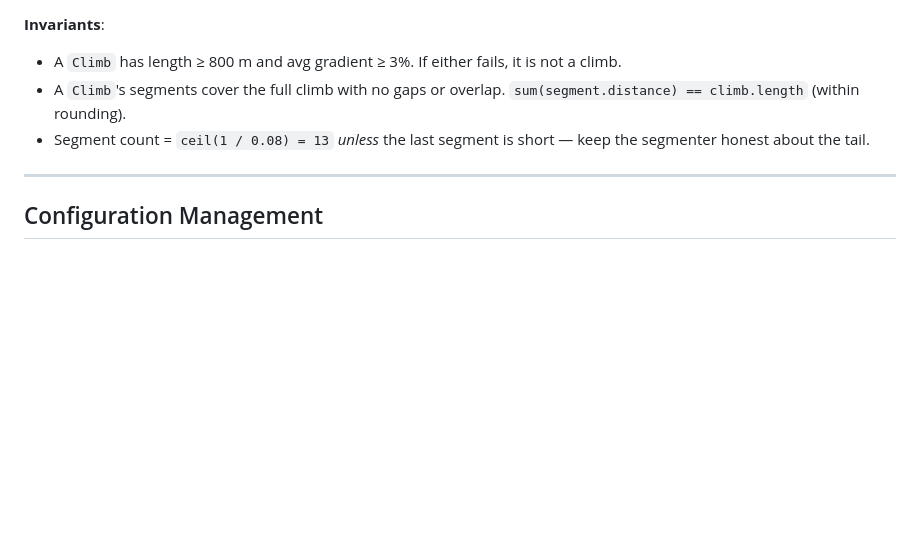
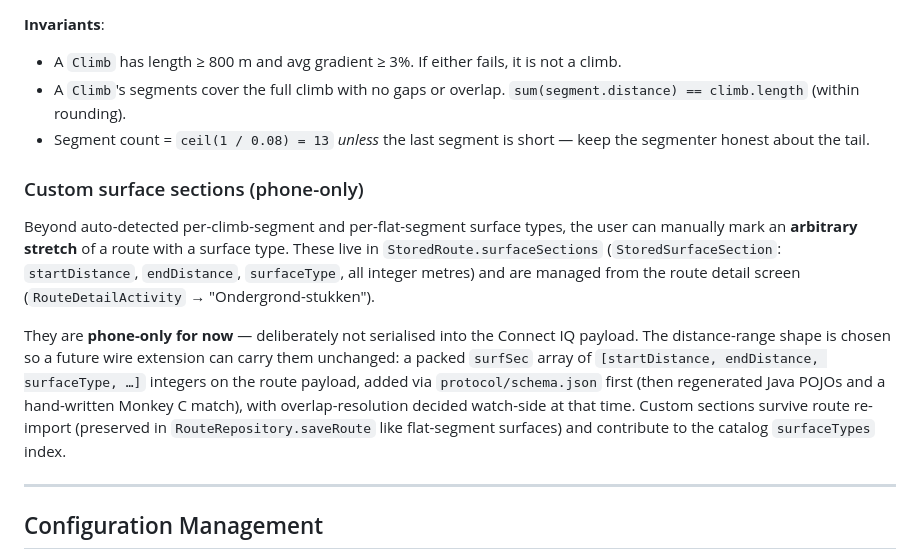
Before and after one commit to SvenvanDalen/climbBrooo, a Markdown page: Documentation/ARCHITECTURE.md, the part around the change. Rendered like a GitHub page; blank space fills up the shorter version.

Commit message:
docs: describe phone-only custom surface sections + planned wire extension
Co-Authored-By: Claude Opus 4.8 <noreply@anthropic.com>

```diff
--- a/Documentation/ARCHITECTURE.md
+++ b/Documentation/ARCHITECTURE.md
@@ -227,6 +227,22 @@ Key types — names should match across modules where possible.
 - A `Climb`'s segments cover the full climb with no gaps or overlap. `sum(segment.distance) == climb.length` (within rounding).
 - Segment count = `ceil(1 / 0.08) = 13` _unless_ the last segment is short — keep the segmenter honest about the tail.
 
+### Custom surface sections (phone-only)
+
+Beyond auto-detected per-climb-segment and per-flat-segment surface types, the user can
+manually mark an **arbitrary stretch** of a route with a surface type. These live in
+`StoredRoute.surfaceSections` (`StoredSurfaceSection`: `startDistance`, `endDistance`,
+`surfaceType`, all integer metres) and are managed from the route detail screen
+(`RouteDetailActivity` → "Ondergrond-stukken").
+
+They are **phone-only for now** — deliberately not serialised into the Connect IQ payload.
+The distance-range shape is chosen so a future wire extension can carry them unchanged:
+a packed `surfSec` array of `[startDistance, endDistance, surfaceType, …]` integers on the
+route payload, added via `protocol/schema.json` first (then regenerated Java POJOs and a
+hand-written Monkey C match), with overlap-resolution decided watch-side at that time.
+Custom sections survive route re-import (preserved in `RouteRepository.saveRoute` like
+flat-segment surfaces) and contribute to the catalog `surfaceTypes` index.
+
 ---
 
 ## Configuration Management
```
